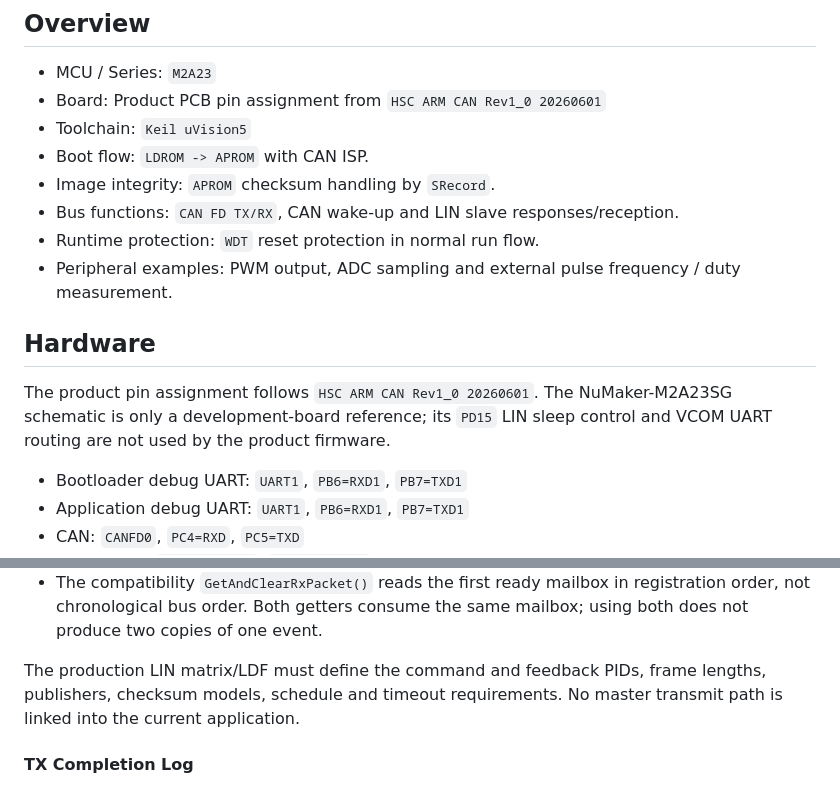
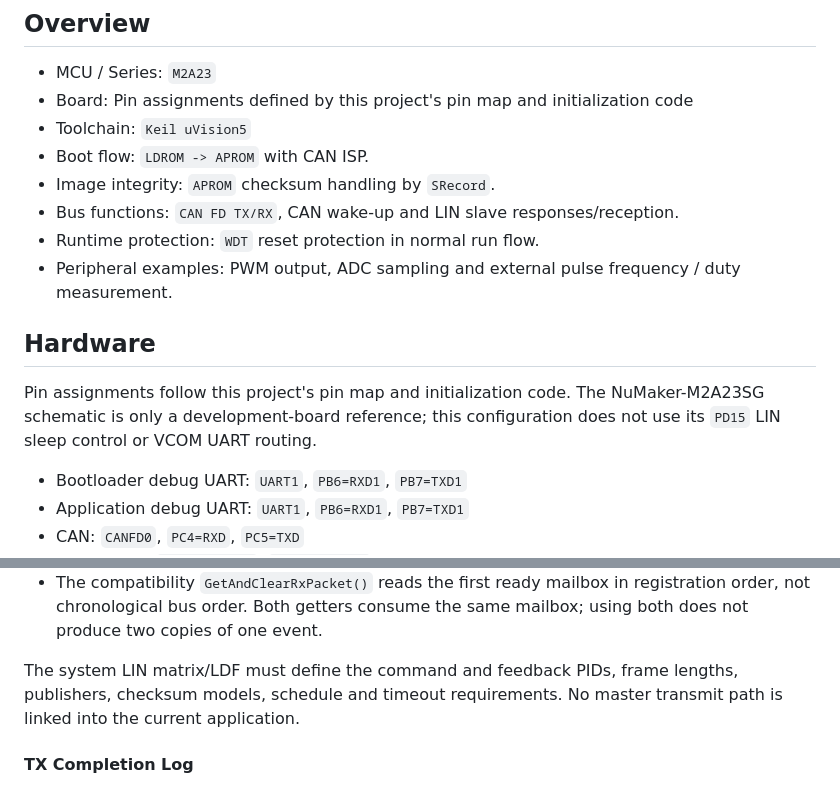
Before and after one commit to released/M2A23BSP_ISP_CAN_PWM_LIN, a Markdown page: README.en.md, 2 parts joined by grey strips. GitHub-like rendering.

```diff
--- a/README.en.md
+++ b/README.en.md
@@ -16,7 +16,7 @@ M2A23 BSP example for:
 - MCU / Series:
   `M2A23`
 - Board:
-  Product PCB pin assignment from `HSC ARM CAN Rev1_0 20260601`
+  Pin assignments defined by this project's pin map and initialization code
 - Toolchain:
   `Keil uVision5`
 - Boot flow: `LDROM -> APROM` with CAN ISP.
@@ -27,7 +27,7 @@ M2A23 BSP example for:
 
 ## Hardware
 
-The product pin assignment follows `HSC ARM CAN Rev1_0 20260601`. The NuMaker-M2A23SG schematic is only a development-board reference; its `PD15` LIN sleep control and VCOM UART routing are not used by the product firmware.
+Pin assignments follow this project's pin map and initialization code. The NuMaker-M2A23SG schematic is only a development-board reference; this configuration does not use its `PD15` LIN sleep control or VCOM UART routing.
 
 - Bootloader debug UART:
   `UART1`, `PB6=RXD1`, `PB7=TXD1`
@@ -723,7 +723,7 @@ if (DRV_LIN_SLAVE_GetAndClearRxPacketByPid(0x42U, &sLinPacket) != 0U)
   registration order, not chronological bus order. Both getters consume the same
   mailbox; using both does not produce two copies of one event.
 
-The production LIN matrix/LDF must define the command and feedback PIDs, frame
+The system LIN matrix/LDF must define the command and feedback PIDs, frame
 lengths, publishers, checksum models, schedule and timeout requirements. No
 master transmit path is linked into the current application.
 
```
Also changed, not shown: other parts of README.en.md (+33 -9 lines), README.md (+33 -13 lines), capture_PLIN.jpg (added), config_PLIN.jpg (added), log_PLIN.jpg (added), 1 other file.
